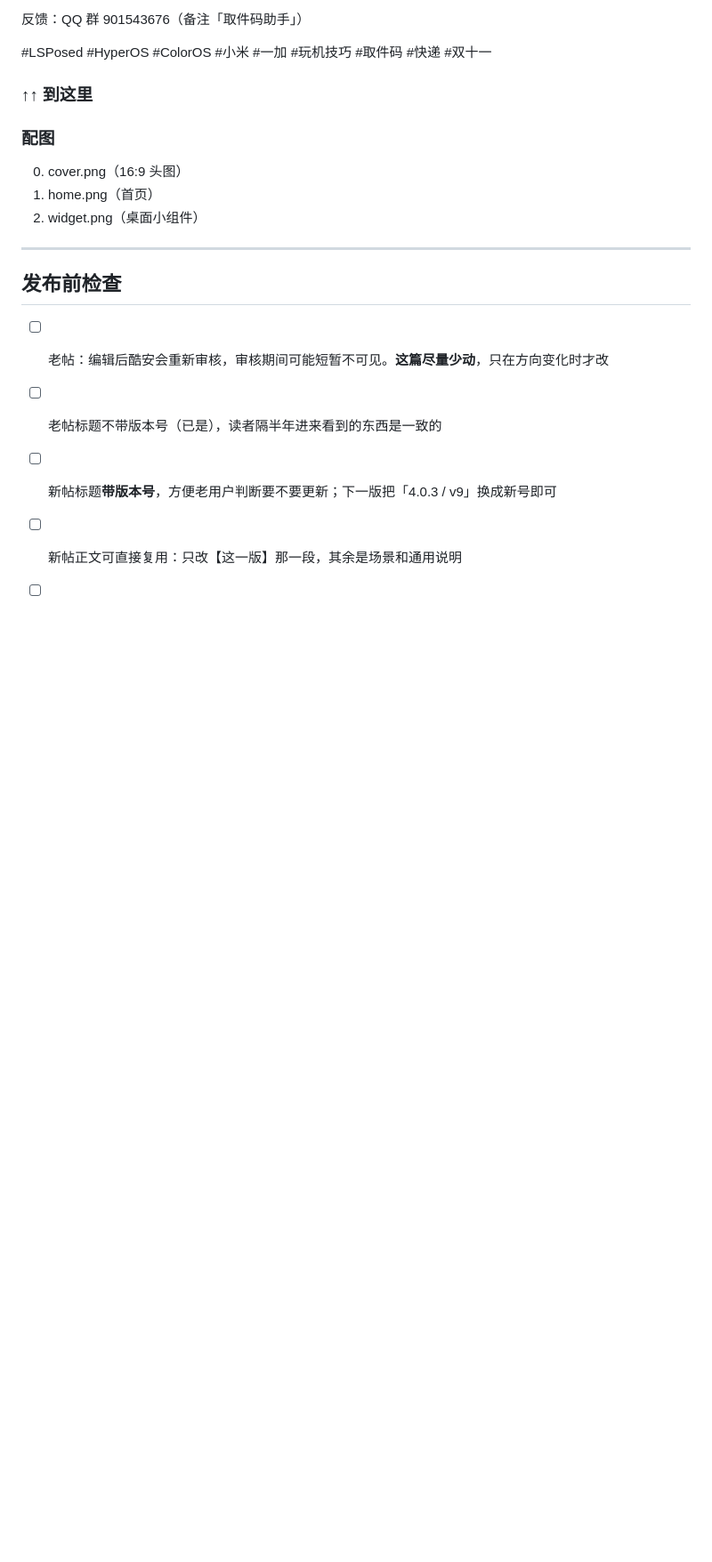
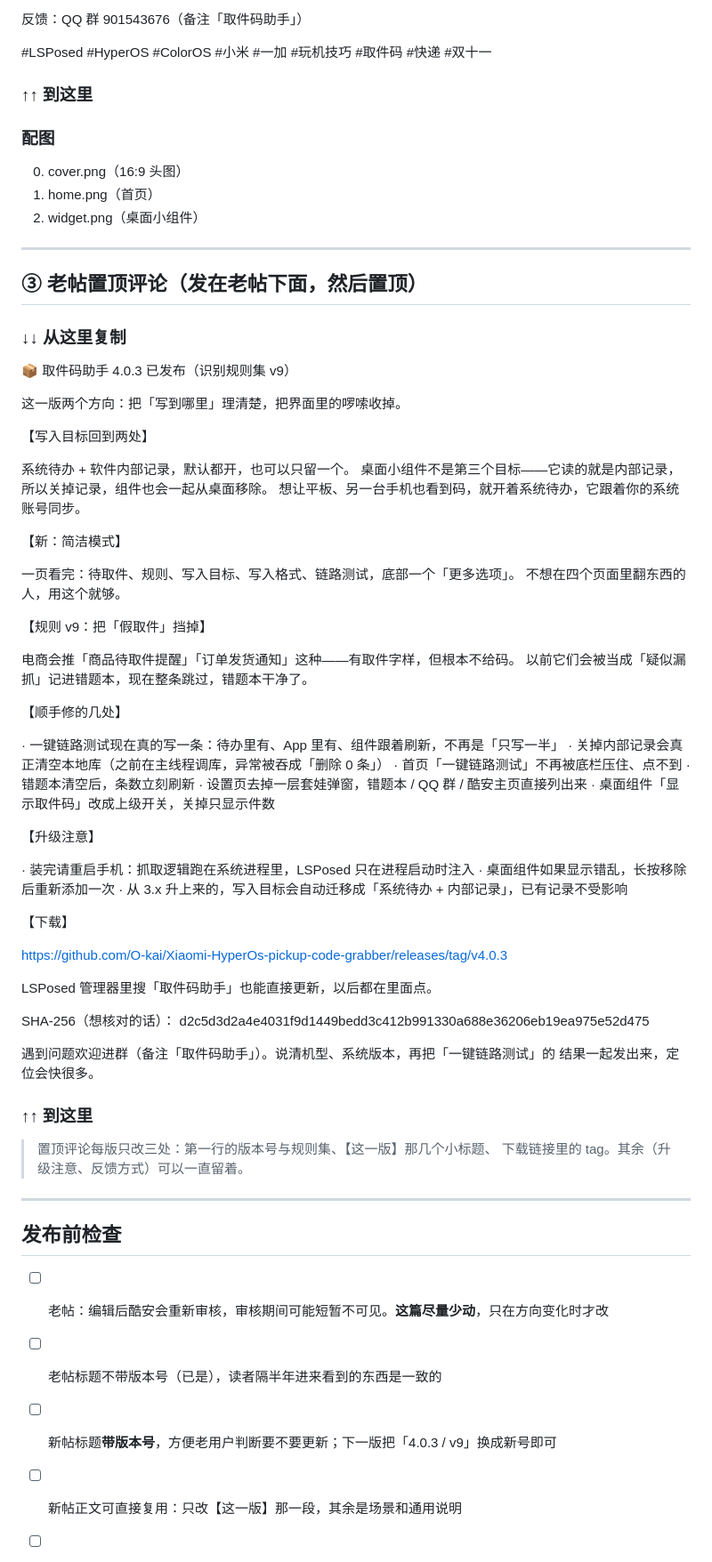
Before and after one commit to O-kai/Xiaomi-HyperOs-pickup-code-grabber, a Markdown page: docs/COOLAPK-4.0.3.md, the part around the change printed below. Shown: that part at 89% size. GitHub-like rendering; blank space fills up the shorter version.

Commit message:
docs(coolapk): 补老帖置顶评论（4.0.3）
老帖正文改成不写版本之后，版本信息得有个落脚点——置顶评论就是。
沿用之前几条的写法：📦 版本号开头 → 这一版改了什么 → 升级注意 → 下载 → 反馈。
多写了两条以前没有的：装完必须重启（LSPosed 只在进程启动时注入）、
组件错乱要长按重加；下载链接给到具体 tag，另附 SHA-256 供核对。

```diff
--- a/docs/COOLAPK-4.0.3.md
+++ b/docs/COOLAPK-4.0.3.md
@@ -257,6 +259,64 @@ https://github.com/O-kai/Xiaomi-HyperOs-pickup-code-grabber/releases
 
 ---
 
+## ③ 老帖置顶评论（发在老帖下面，然后置顶）
+
+### ↓↓ 从这里复制
+
+📦 取件码助手 4.0.3 已发布（识别规则集 v9）
+
+这一版两个方向：把「写到哪里」理清楚，把界面里的啰嗦收掉。
+
+【写入目标回到两处】
+
+系统待办 + 软件内部记录，默认都开，也可以只留一个。
+桌面小组件不是第三个目标——它读的就是内部记录，所以关掉记录，组件也会一起从桌面移除。
+想让平板、另一台手机也看到码，就开着系统待办，它跟着你的系统账号同步。
+
+【新：简洁模式】
+
+一页看完：待取件、规则、写入目标、写入格式、链路测试，底部一个「更多选项」。
+不想在四个页面里翻东西的人，用这个就够。
+
+【规则 v9：把「假取件」挡掉】
+
+电商会推「商品待取件提醒」「订单发货通知」这种——有取件字样，但根本不给码。
+以前它们会被当成「疑似漏抓」记进错题本，现在整条跳过，错题本干净了。
+
+【顺手修的几处】
+
+· 一键链路测试现在真的写一条：待办里有、App 里有、组件跟着刷新，不再是「只写一半」
+· 关掉内部记录会真正清空本地库（之前在主线程调库，异常被吞成「删除 0 条」）
+· 首页「一键链路测试」不再被底栏压住、点不到
+· 错题本清空后，条数立刻刷新
+· 设置页去掉一层套娃弹窗，错题本 / QQ 群 / 酷安主页直接列出来
+· 桌面组件「显示取件码」改成上级开关，关掉只显示件数
+
+【升级注意】
+
+· 装完请重启手机：抓取逻辑跑在系统进程里，LSPosed 只在进程启动时注入
+· 桌面组件如果显示错乱，长按移除后重新添加一次
+· 从 3.x 升上来的，写入目标会自动迁移成「系统待办 + 内部记录」，已有记录不受影响
+
+【下载】
+
+https://github.com/O-kai/Xiaomi-HyperOs-pickup-code-grabber/releases/tag/v4.0.3
+
+LSPosed 管理器里搜「取件码助手」也能直接更新，以后都在里面点。
+
+SHA-256（想核对的话）：
+d2c5d3d2a4e4031f9d1449bedd3c412b991330a688e36206eb19ea975e52d475
+
+遇到问题欢迎进群（备注「取件码助手」）。说清机型、系统版本，再把「一键链路测试」的
+结果一起发出来，定位会快很多。
+
+### ↑↑ 到这里
+
+> 置顶评论每版只改三处：第一行的版本号与规则集、【这一版】那几个小标题、
+> 下载链接里的 tag。其余（升级注意、反馈方式）可以一直留着。
+
+---
+
 ## 发布前检查
 
 - [ ] 老帖：编辑后酷安会重新审核，审核期间可能短暂不可见。**这篇尽量少动**，只在方向变化时才改
```
Also changed, not shown: other parts of docs/COOLAPK-4.0.3.md (+5 -1 lines).
